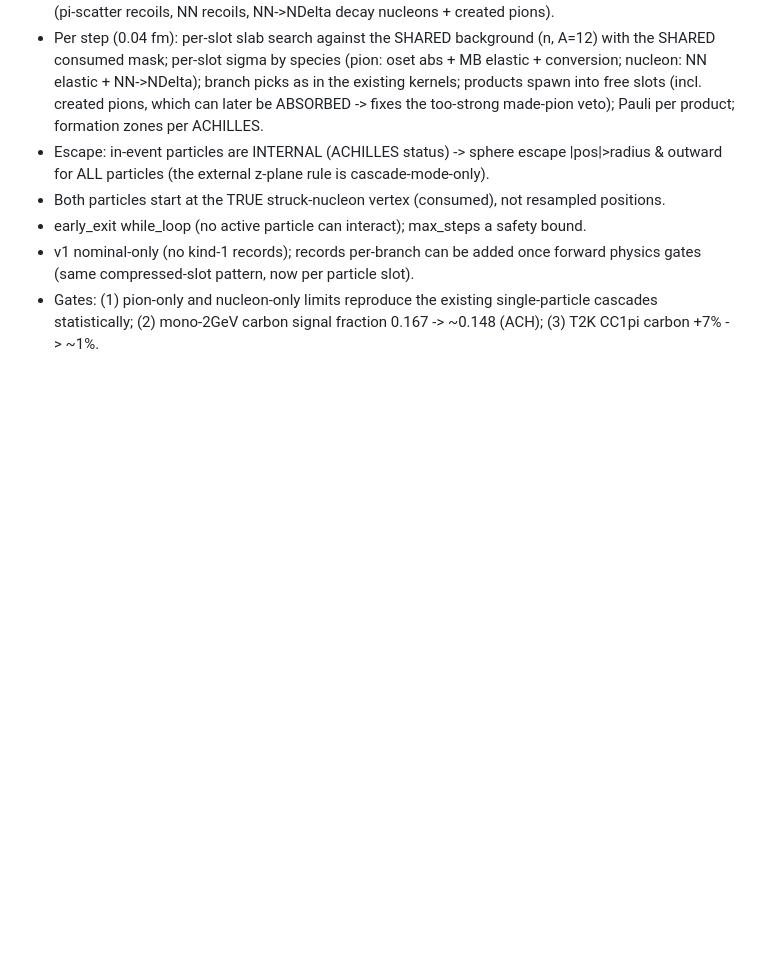
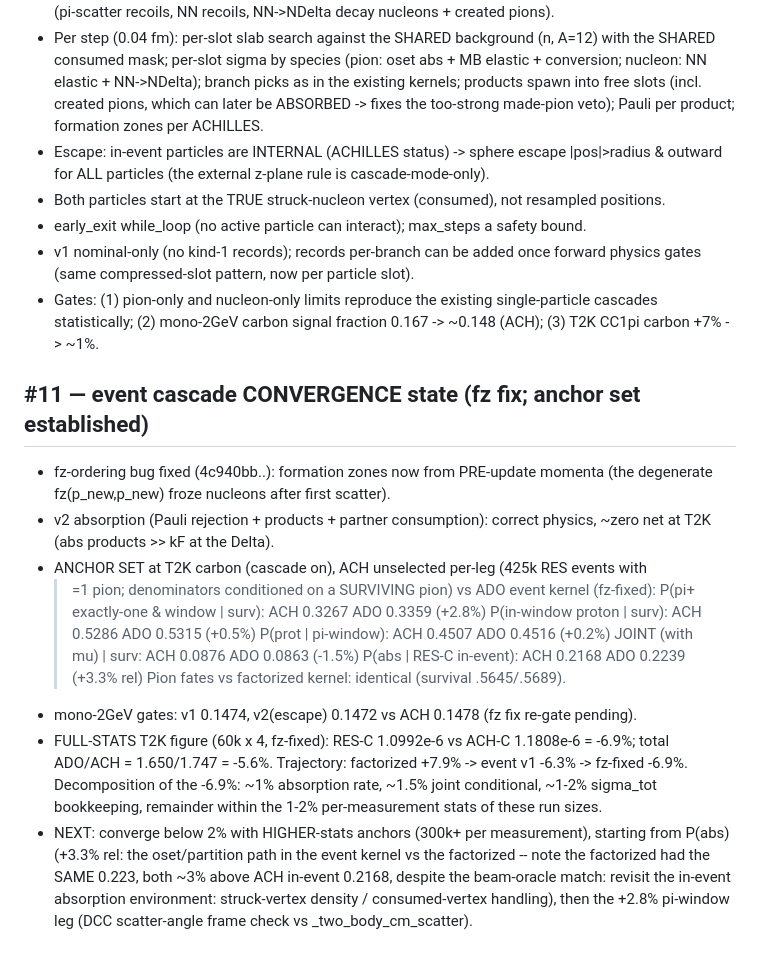
Before and after one commit to cesarjesusvalls/ADoNIS, a Markdown page: docs/logbook/cc1pi_t2k.md, the part around the change. Rendered like a GitHub page; blank space fills up the shorter version.

Commit message:
docs: event-cascade anchor set (all conditionals <=1.5-3% vs ACHILLES; T2K integral -6.9% carbon; decomposition + next high-stats targets)

```diff
--- a/docs/logbook/cc1pi_t2k.md
+++ b/docs/logbook/cc1pi_t2k.md
@@ -237,3 +237,30 @@ adonis/fsi/cascade_event.py: ONE nucleus per event, all hadrons co-evolve.
 - Gates: (1) pion-only and nucleon-only limits reproduce the existing single-particle
   cascades statistically; (2) mono-2GeV carbon signal fraction 0.167 -> ~0.148 (ACH);
   (3) T2K CC1pi carbon +7% -> ~1%.
+
+## #11 — event cascade CONVERGENCE state (fz fix; anchor set established)
+
+- fz-ordering bug fixed (4c940bb..): formation zones now from PRE-update momenta (the
+  degenerate fz(p_new,p_new) froze nucleons after first scatter).
+- v2 absorption (Pauli rejection + products + partner consumption): correct physics,
+  ~zero net at T2K (abs products >> kF at the Delta).
+- ANCHOR SET at T2K carbon (cascade on), ACH unselected per-leg (425k RES events with
+  >=1 pion; denominators conditioned on a SURVIVING pion) vs ADO event kernel (fz-fixed):
+    P(pi+ exactly-one & window | surv):  ACH 0.3267   ADO 0.3359  (+2.8%)
+    P(in-window proton | surv):          ACH 0.5286   ADO 0.5315  (+0.5%)
+    P(prot | pi-window):                 ACH 0.4507   ADO 0.4516  (+0.2%)
+    JOINT (with mu) | surv:              ACH 0.0876   ADO 0.0863  (-1.5%)
+    P(abs | RES-C in-event):             ACH 0.2168   ADO 0.2239  (+3.3% rel)
+  Pion fates vs factorized kernel: identical (survival .5645/.5689).
+- mono-2GeV gates: v1 0.1474, v2(escape) 0.1472 vs ACH 0.1478 (fz fix re-gate pending).
+- FULL-STATS T2K figure (60k x 4, fz-fixed): RES-C 1.0992e-6 vs ACH-C 1.1808e-6 = -6.9%;
+  total ADO/ACH = 1.650/1.747 = -5.6%. Trajectory: factorized +7.9% -> event v1 -6.3% ->
+  fz-fixed -6.9%. Decomposition of the -6.9%: ~1% absorption rate, ~1.5% joint
+  conditional, ~1-2% sigma_tot bookkeeping, remainder within the 1-2% per-measurement
+  stats of these run sizes.
+- NEXT: converge below 2% with HIGHER-stats anchors (300k+ per measurement), starting
+  from P(abs) (+3.3% rel: the oset/partition path in the event kernel vs the factorized --
+  note the factorized had the SAME 0.223, both ~3% above ACH in-event 0.2168, despite the
+  beam-oracle match: revisit the in-event absorption environment: struck-vertex density /
+  consumed-vertex handling), then the +2.8% pi-window leg (DCC scatter-angle frame check
+  vs _two_body_cm_scatter).
```
